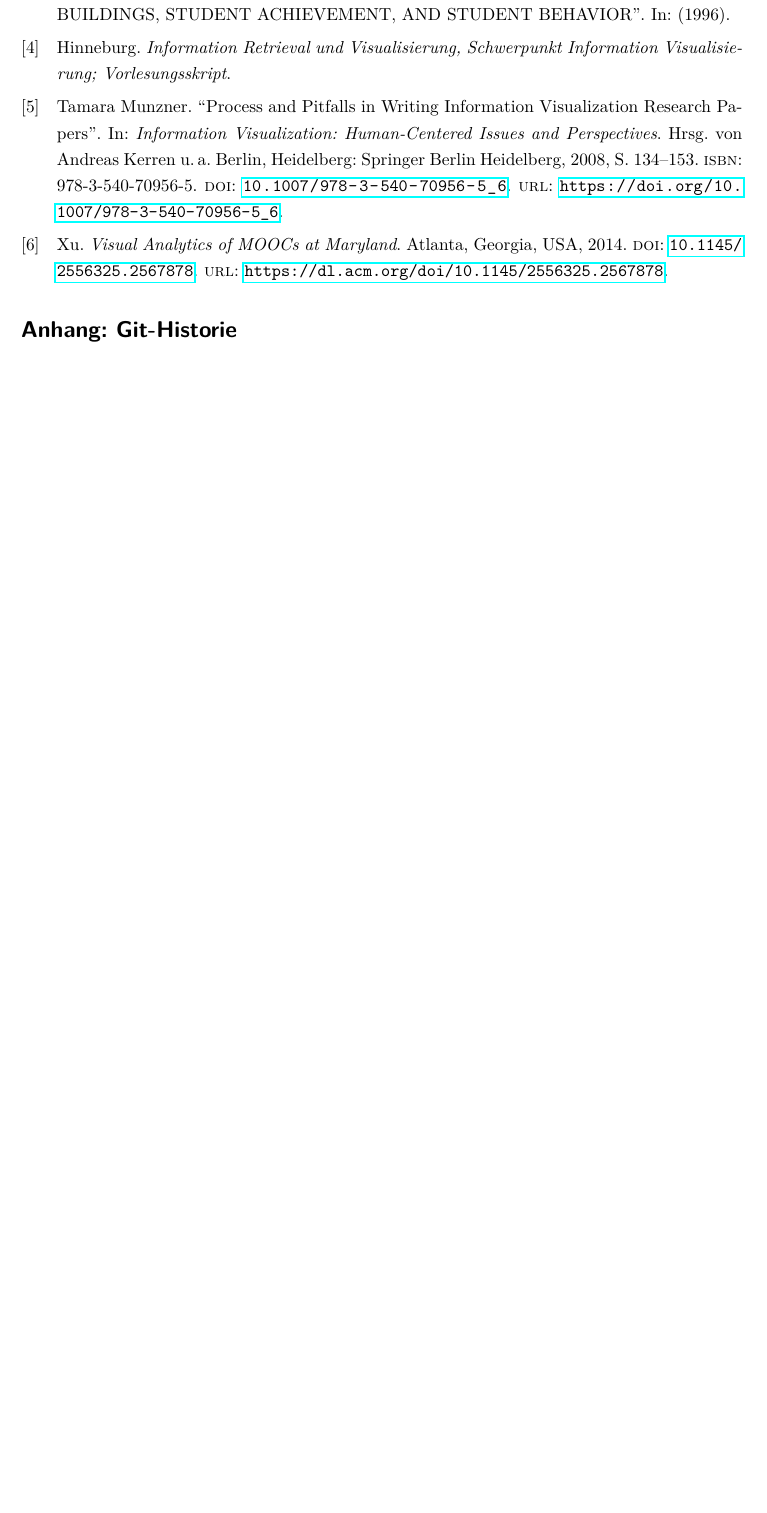
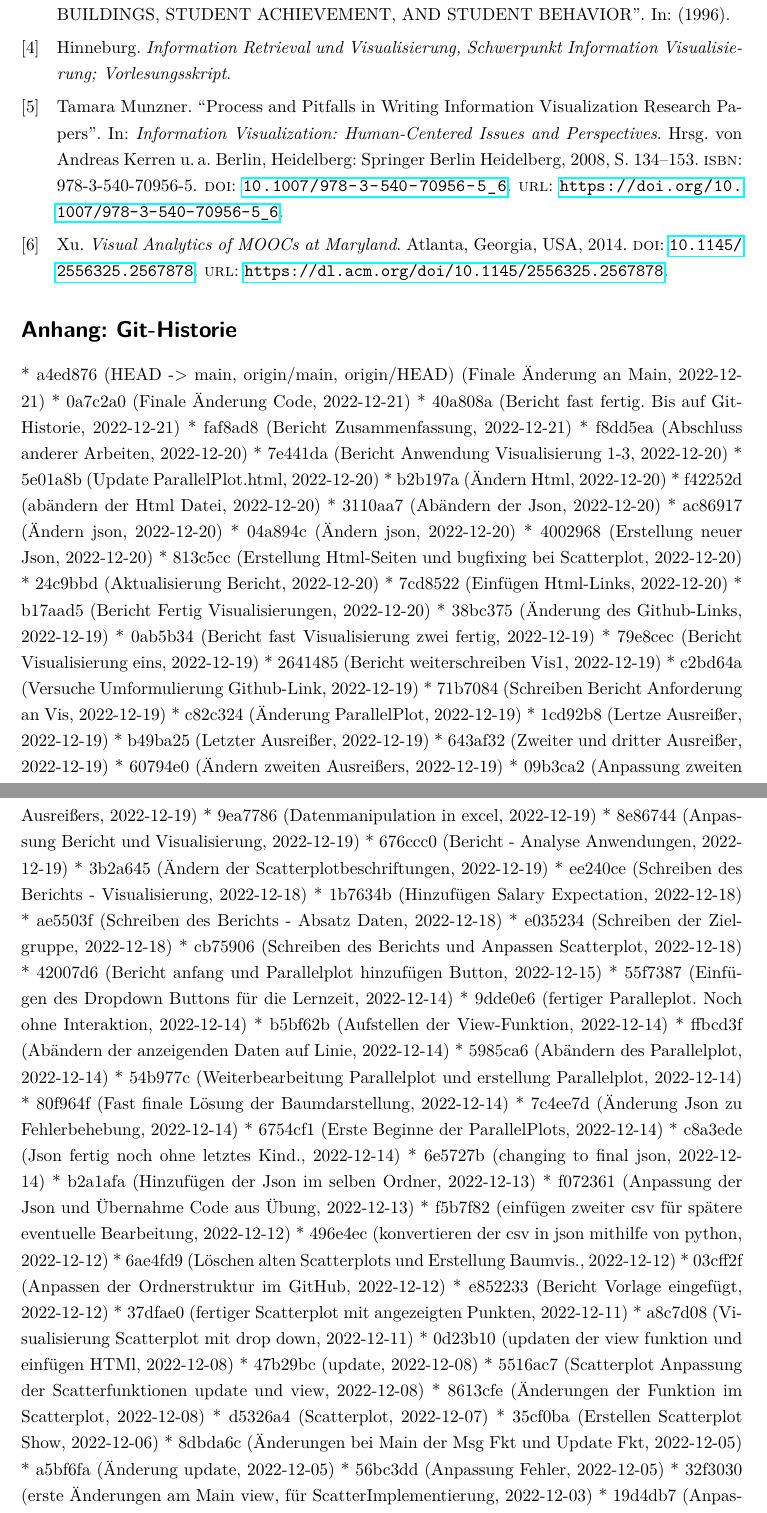
Before and after one commit to TornadoTebbe/Elm-Visualisation, a LaTeX document (Bericht/Bericht.tex): part of page 30 of 30 before the commit and two parts of pages 30 and 31 of 31 after it, the two joined at a grey line, cut so that both start at the same text, the shorter picture padded with empty space. Compiled offline with pdfLaTeX.

Commit message:
einfügen git history

```diff
--- a/Bericht/Bericht.tex
+++ b/Bericht/Bericht.tex
@@ -592,3 +592,73 @@ Genauso können aber weitere ergänzende Visualisierungen eingebettet werden, wi
 
 \section*{Anhang: Git-Historie}
 
+* a4ed876 (HEAD -> main, origin/main, origin/HEAD) (Finale Änderung an Main, 2022-12-21)
+* 0a7c2a0 (Finale Änderung Code, 2022-12-21)
+* 40a808a (Bericht fast fertig. Bis auf Git-Historie, 2022-12-21)
+* faf8ad8 (Bericht Zusammenfassung, 2022-12-21)
+* f8dd5ea (Abschluss anderer Arbeiten, 2022-12-20)
+* 7e441da (Bericht Anwendung Visualisierung 1-3, 2022-12-20)
+* 5e01a8b (Update ParallelPlot.html, 2022-12-20)
+* b2b197a (Ändern Html, 2022-12-20)
+* f42252d (abändern der Html Datei, 2022-12-20)
+* 3110aa7 (Abändern der Json, 2022-12-20)
+* ac86917 (Ändern json, 2022-12-20)
+* 04a894c (Ändern json, 2022-12-20)
+* 4002968 (Erstellung neuer Json, 2022-12-20)
+* 813c5cc (Erstellung Html-Seiten und bugfixing bei Scatterplot, 2022-12-20)
+* 24c9bbd (Aktualisierung Bericht, 2022-12-20)
+* 7cd8522 (Einfügen Html-Links, 2022-12-20)
+* b17aad5 (Bericht Fertig Visualisierungen, 2022-12-20)
+* 38bc375 (Änderung des Github-Links, 2022-12-19)
+* 0ab5b34 (Bericht fast Visualisierung zwei fertig, 2022-12-19)
+* 79e8cec (Bericht Visualisierung eins, 2022-12-19)
+* 2641485 (Bericht weiterschreiben Vis1, 2022-12-19)
+* c2bd64a (Versuche Umformulierung Github-Link, 2022-12-19)
+* 71b7084 (Schreiben Bericht Anforderung an Vis, 2022-12-19)
+* c82c324 (Änderung ParallelPlot, 2022-12-19)
+* 1cd92b8 (Lertze Ausreißer, 2022-12-19)
+* b49ba25 (Letzter Ausreißer, 2022-12-19)
+* 643af32 (Zweiter und dritter Ausreißer, 2022-12-19)
+* 60794e0 (Ändern zweiten Ausreißers, 2022-12-19)
+* 09b3ca2 (Anpassung zweiten Ausreißers, 2022-12-19)
+* 9ea7786 (Datenmanipulation in excel, 2022-12-19)
+* 8e86744 (Anpassung Bericht und Visualisierung, 2022-12-19)
+* 676ccc0 (Bericht - Analyse Anwendungen, 2022-12-19)
+* 3b2a645 (Ändern der Scatterplotbeschriftungen, 2022-12-19)
+* ee240ce (Schreiben des Berichts - Visualisierung, 2022-12-18)
+* 1b7634b (Hinzufügen Salary Expectation, 2022-12-18)
+* ae5503f (Schreiben des Berichts - Absatz Daten, 2022-12-18)
+* e035234 (Schreiben der Zielgruppe, 2022-12-18)
+* cb75906 (Schreiben des Berichts und Anpassen Scatterplot, 2022-12-18)
+* 42007d6 (Bericht anfang und Parallelplot hinzufügen Button, 2022-12-15)
+* 55f7387 (Einfügen des Dropdown Buttons für die Lernzeit, 2022-12-14)
+* 9dde0e6 (fertiger Paralleplot. Noch ohne Interaktion, 2022-12-14)
+* b5bf62b (Aufstellen der View-Funktion, 2022-12-14)
+* ffbcd3f (Abändern der anzeigenden Daten auf Linie, 2022-12-14)
+* 5985ca6 (Abändern des Parallelplot, 2022-12-14)
+* 54b977c (Weiterbearbeitung Parallelplot und erstellung Parallelplot, 2022-12-14)
+* 80f964f (Fast finale Lösung der Baumdarstellung, 2022-12-14)
+* 7c4ee7d (Änderung Json zu Fehlerbehebung, 2022-12-14)
+* 6754cf1 (Erste Beginne der ParallelPlots, 2022-12-14)
+* c8a3ede (Json fertig noch ohne letztes Kind., 2022-12-14)
+* 6e5727b (changing to final json, 2022-12-14)
+* b2a1afa (Hinzufügen der Json im selben Ordner, 2022-12-13)
+* f072361 (Anpassung der Json und Übernahme Code aus Übung, 2022-12-13)
+* f5b7f82 (einfügen zweiter csv für spätere eventuelle Bearbeitung, 2022-12-12)
+* 496e4ec (konvertieren der csv in json mithilfe von python, 2022-12-12)
+* 6ae4fd9 (Löschen alten Scatterplots und Erstellung Baumvis., 2022-12-12)
+* 03cff2f (Anpassen der Ordnerstruktur im GitHub, 2022-12-12)
+* e852233 (Bericht Vorlage eingefügt, 2022-12-12)
+* 37dfae0 (fertiger Scatterplot mit angezeigten Punkten, 2022-12-11)
+* a8c7d08 (Visualisierung Scatterplot mit drop down, 2022-12-11)
+* 0d23b10 (updaten der view funktion und einfügen HTMl, 2022-12-08)
+* 47b29bc (update, 2022-12-08)
+* 5516ac7 (Scatterplot Anpassung der Scatterfunktionen update und view, 2022-12-08)
+* 8613cfe (Änderungen der Funktion im Scatterplot, 2022-12-08)
+* d5326a4 (Scatterplot, 2022-12-07)
+* 35cf0ba (Erstellen Scatterplot Show, 2022-12-06)
+* 8dbda6c (Änderungen bei Main der Msg Fkt und Update Fkt, 2022-12-05)
+* a5bf6fa (Änderung update, 2022-12-05)
+* 56bc3dd (Anpassung Fehler, 2022-12-05)
+* 32f3030 (erste Änderungen am Main view, für ScatterImplementierung, 2022-12-03)
+* 19d4db7 (Anpassen Scatterplot., 2022-12-03)
```
Also changed, not shown: Bericht/Bericht.pdf, Bericht/Bericht.tex (7 more changed lines), 3 other files.
